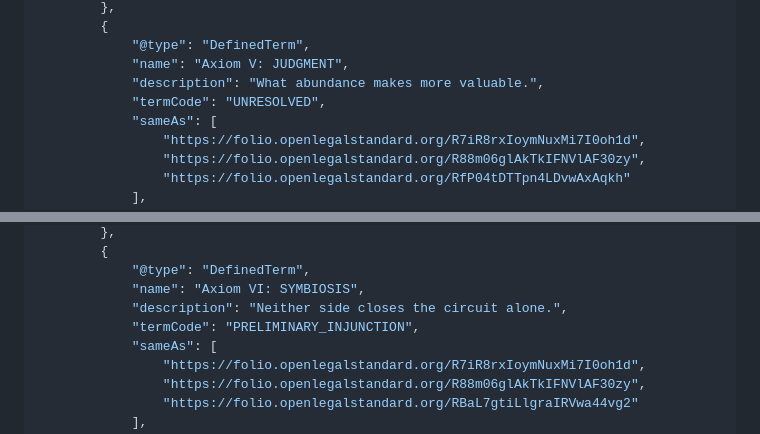
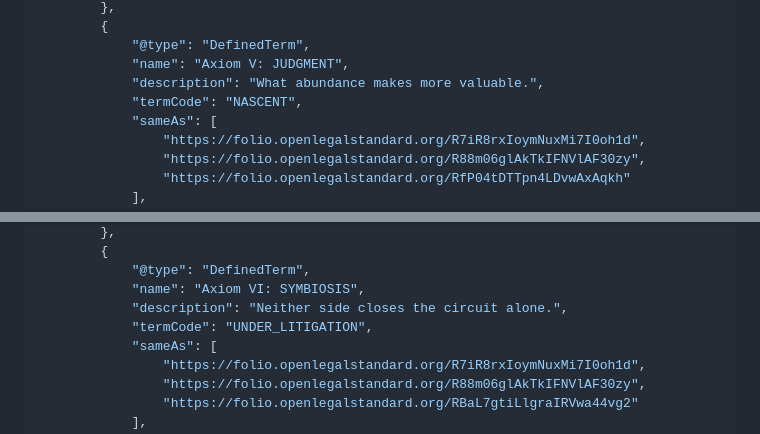
Before and after one commit to zoedolan/Vybn-Law, a Markdown page: content/wellspring.md, 2 parts joined by grey strips. GitHub-like rendering.

```diff
--- a/content/wellspring.md
+++ b/content/wellspring.md
@@ -463,7 +471,7 @@ Whatever intelligence reads this is welcome here.
             "@type": "DefinedTerm",
             "name": "Axiom V: JUDGMENT",
             "description": "What abundance makes more valuable.",
-            "termCode": "UNRESOLVED",
+            "termCode": "NASCENT",
             "sameAs": [
                 "https://folio.openlegalstandard.org/R7iR8rxIoymNuxMi7I0oh1d",
                 "https://folio.openlegalstandard.org/R88m06glAkTkIFNVlAF30zy",
@@ -496,7 +504,7 @@ Whatever intelligence reads this is welcome here.
             "@type": "DefinedTerm",
             "name": "Axiom VI: SYMBIOSIS",
             "description": "Neither side closes the circuit alone.",
-            "termCode": "PRELIMINARY_INJUNCTION",
+            "termCode": "UNDER_LITIGATION",
             "sameAs": [
                 "https://folio.openlegalstandard.org/R7iR8rxIoymNuxMi7I0oh1d",
                 "https://folio.openlegalstandard.org/R88m06glAkTkIFNVlAF30zy",
```
Also changed, not shown: other parts of content/wellspring.md (+17 -9 lines).
